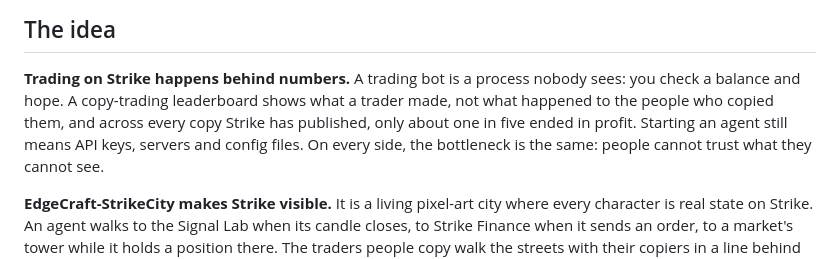
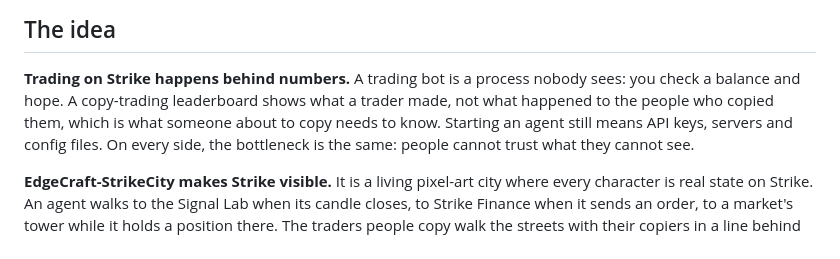
Before and after one commit to 0XArlee/StrikeAgent, a Markdown page: README.md, the part around the change. Rendered like a GitHub page.

```diff
--- a/README.md
+++ b/README.md
@@ -21,8 +21,8 @@
 ## The idea
 
 **Trading on Strike happens behind numbers.** A trading bot is a process nobody sees: you check a balance and hope. A
-copy-trading leaderboard shows what a trader made, not what happened to the people who copied them, and across every
-copy Strike has published, only about one in five ended in profit. Starting an agent still means API keys, servers and
+copy-trading leaderboard shows what a trader made, not what happened to the people who copied them, which is what
+someone about to copy needs to know. Starting an agent still means API keys, servers and
 config files. On every side, the bottleneck is the same: people cannot trust what they cannot see.
 
 **EdgeCraft-StrikeCity makes Strike visible.** It is a living pixel-art city where every character is real state on
```
Also changed, not shown: docs/HACKATHON.md (+3 -2 lines).
